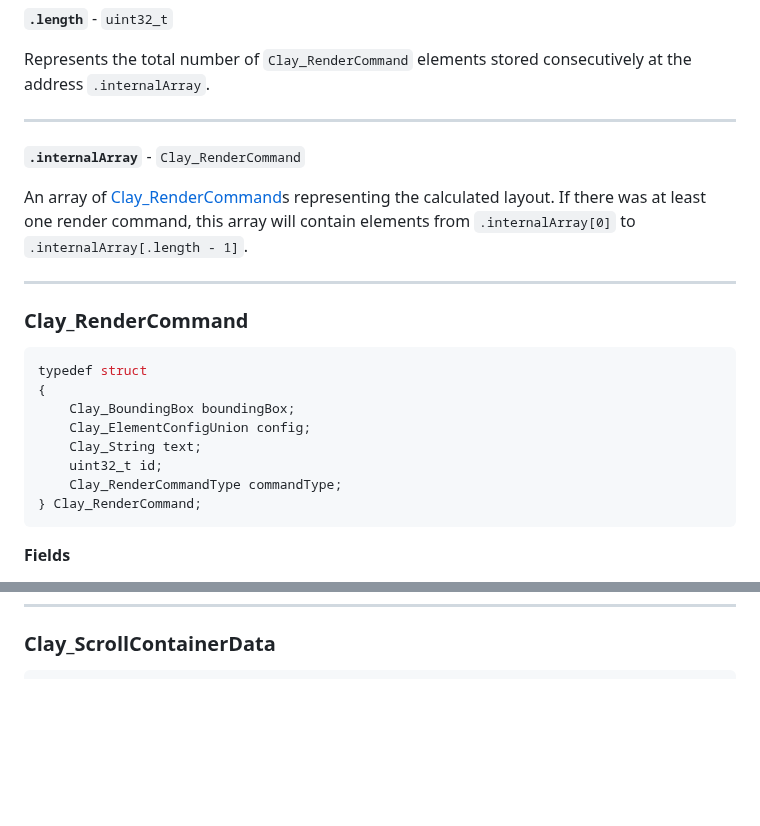
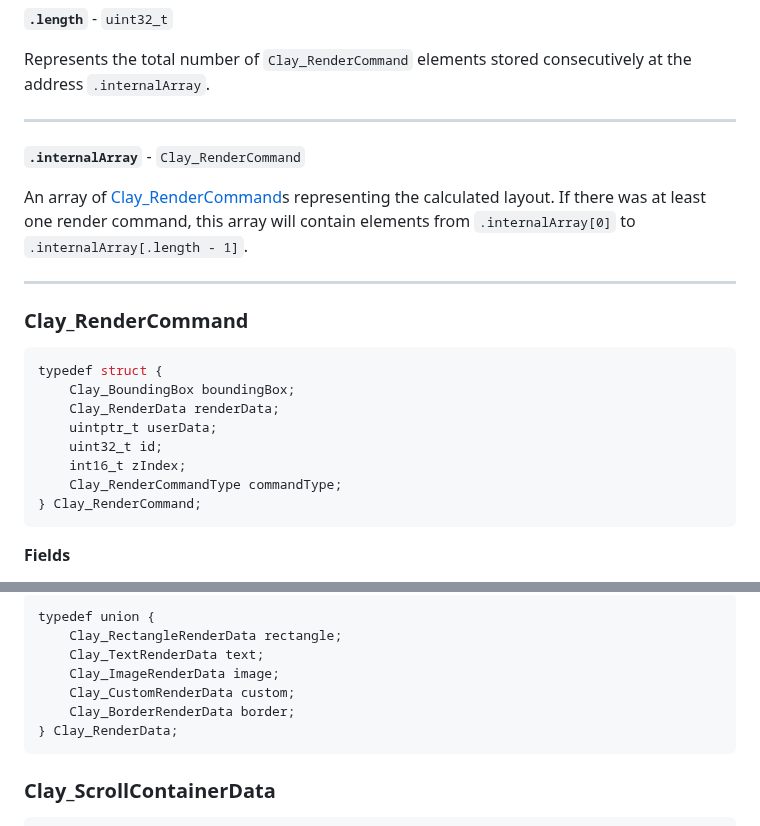
Before and after one commit to nicbarker/clay, a Markdown page: README.md, 2 parts joined by grey strips. Drawn GitHub-style; blank space fills up the shorter version.

````diff
--- a/README.md
+++ b/README.md
@@ -1748,7 +1748,6 @@ Represents the total capacity of the allocated memory in `.internalArray`.
 
 Represents the total number of `Clay_RenderCommand` elements stored consecutively at the address `.internalArray`.
 
-
 ---
 
 **`.internalArray`** - `Clay_RenderCommand`
@@ -1760,12 +1759,12 @@ An array of [Clay_RenderCommand](#clay_rendercommand)s representing the calculat
 ### Clay_RenderCommand
 
 ```C
-typedef struct
-{
+typedef struct {
     Clay_BoundingBox boundingBox;
-    Clay_ElementConfigUnion config;
-    Clay_String text;
+    Clay_RenderData renderData;
+    uintptr_t userData;
     uint32_t id;
+    int16_t zIndex;
     Clay_RenderCommandType commandType;
 } Clay_RenderCommand;
 ```
@@ -1827,3 +1879,12 @@ The id that was originally used with the element macro that created this render
+```C
+typedef union {
+    Clay_RectangleRenderData rectangle;
+    Clay_TextRenderData text;
+    Clay_ImageRenderData image;
+    Clay_CustomRenderData custom;
+    Clay_BorderRenderData border;
+} Clay_RenderData;
+```
 
 ### Clay_ScrollContainerData
 
````
Also changed, not shown: other parts of README.md (+73 -20 lines).
